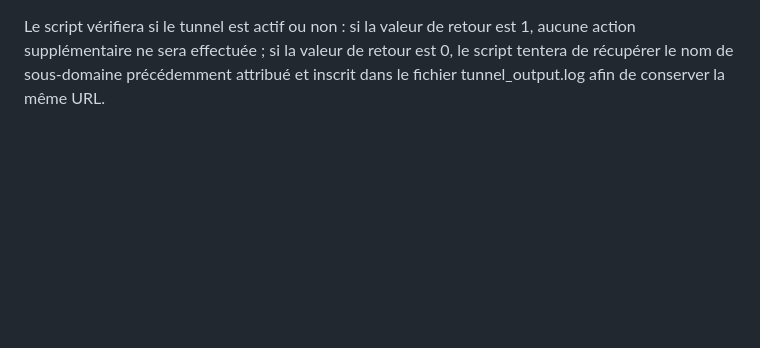
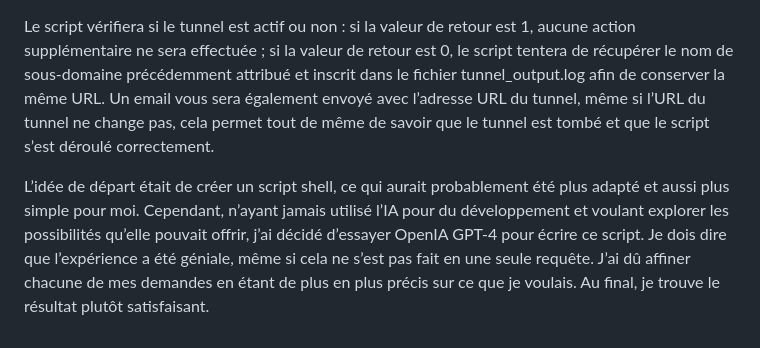
Before and after one commit to F4ICR/Localtunnel, a Markdown page: README.md, the part around the change. Drawn GitHub-style; blank space fills up the shorter version.

```diff
--- a/README.md
+++ b/README.md
@@ -55,3 +55,7 @@ Relancer le service crontab pour que ce changement soit effectif
 `service cron restart`
 
 Le script vérifiera si le tunnel est actif ou non : si la valeur de retour est 1, aucune action supplémentaire ne sera effectuée ; si la valeur de retour est 0, le script tentera de récupérer le nom de sous-domaine précédemment attribué et inscrit dans le fichier tunnel_output.log afin de conserver la même URL.
+Un email vous sera également envoyé avec l’adresse URL du tunnel, même si l’URL du tunnel ne change pas, cela permet tout de même de savoir que le tunnel est tombé et que le script s’est déroulé correctement.
+
+L’idée de départ était de créer un script shell, ce qui aurait probablement été plus adapté et aussi plus simple pour moi. Cependant, n’ayant jamais utilisé l’IA pour du développement et voulant explorer les possibilités qu’elle pouvait offrir, j’ai décidé d’essayer OpenIA GPT-4 pour écrire ce script.
+Je dois dire que l’expérience a été géniale, même si cela ne s’est pas fait en une seule requête. J’ai dû affiner chacune de mes demandes en étant de plus en plus précis sur ce que je voulais. Au final, je trouve le résultat plutôt satisfaisant.
```
